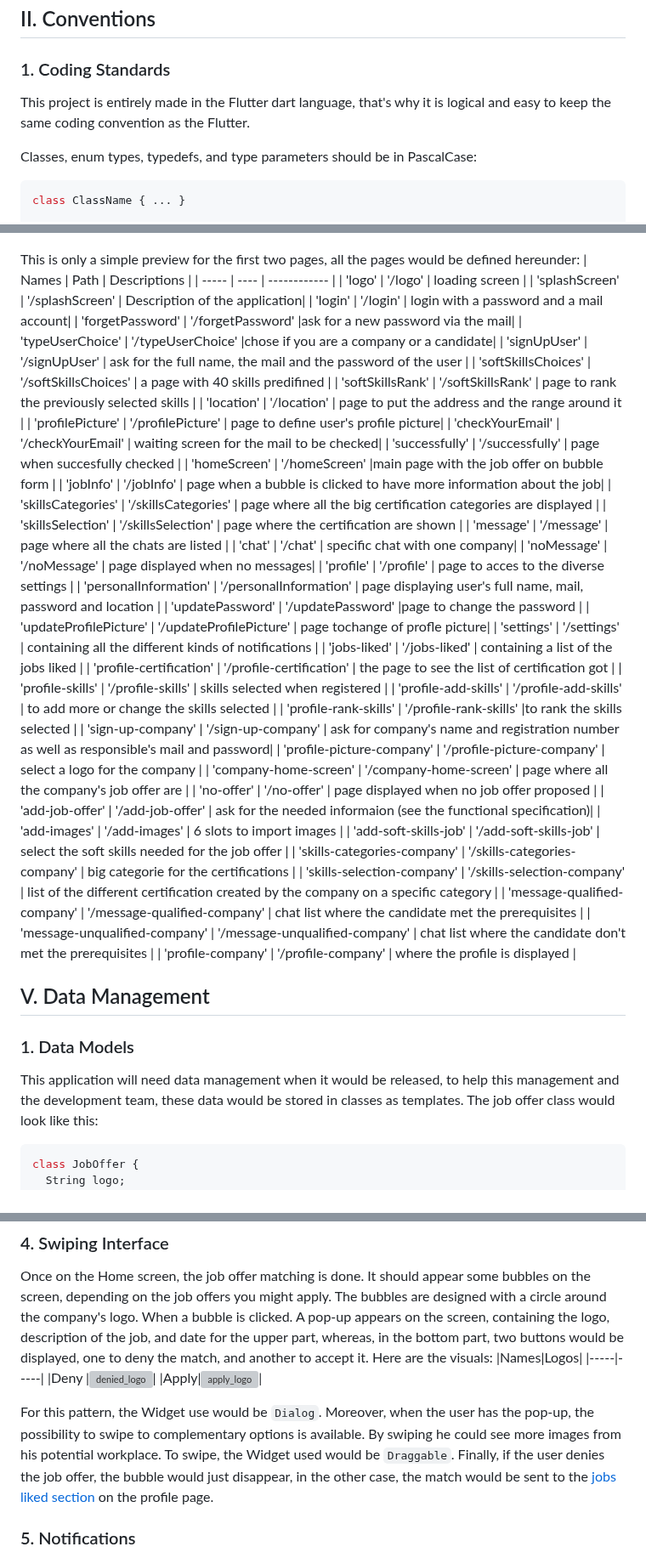
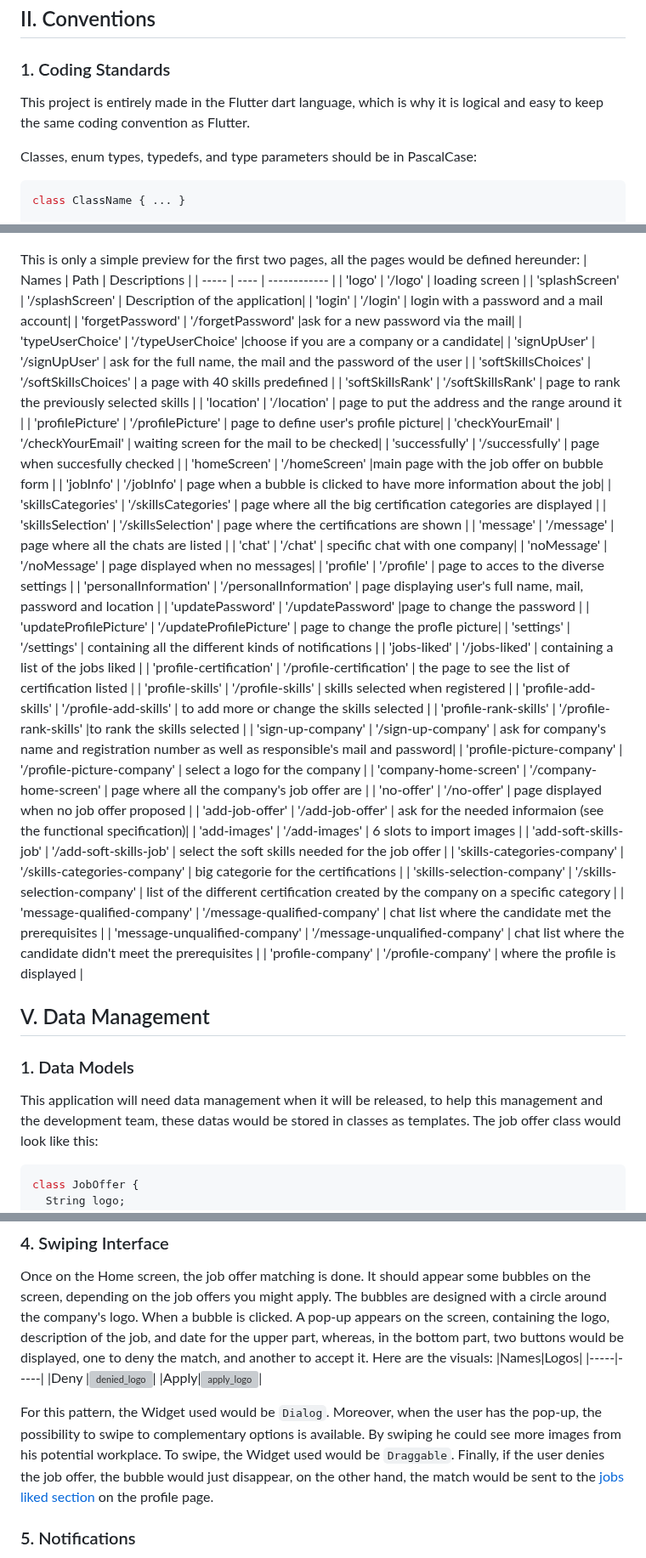
Before and after one commit to algosup/2023-2024-project-5-flutter-team-8, a Markdown page: documents/technical_specification/technical_specification.md, 3 parts joined by grey strips. Shown at 85% size. Rendered like a GitHub page; grey boxes are pictures that could not be loaded.

````diff
--- a/documents/technical_specification/technical_specification.md
+++ b/documents/technical_specification/technical_specification.md
@@ -86,7 +86,7 @@ This implementation should be only targeting the front-end at first and should o
 ### 1. Coding Standards
 
 <!-- Describe the coding standards and style guidelines to be followed (e.g., Dart/Flutter coding conventions). -->
-This project is entirely made in the Flutter dart language, that's why it is logical and easy to keep the same coding convention as the Flutter.
+This project is entirely made in the Flutter dart language, which is why it is logical and easy to keep the same coding convention as Flutter.
 
 Classes, enum types, typedefs, and type parameters should be in PascalCase:
 ```Dart
@@ -368,9 +368,9 @@ This is only a simple preview for the first two pages, all the pages would be de
 | 'splashScreen' | '/splashScreen' | Description of the application|
 | 'login' | '/login' | login with a password and a mail account|
 | 'forgetPassword' | '/forgetPassword' |ask for a new password via the mail|
-| 'typeUserChoice' | '/typeUserChoice' |chose if you are a company or a candidate|
+| 'typeUserChoice' | '/typeUserChoice' |choose if you are a company or a candidate|
 | 'signUpUser' | '/signUpUser' | ask for the full name, the mail and the password of the user |
-| 'softSkillsChoices' | '/softSkillsChoices' | a page with 40 skills predifined |
+| 'softSkillsChoices' | '/softSkillsChoices' | a page with 40 skills predefined |
 | 'softSkillsRank' | '/softSkillsRank' | page to rank the previously selected skills |
 | 'location' | '/location' | page to put the address and the range around it |
 | 'profilePicture' | '/profilePicture' | page to define user's profile picture|
@@ -379,17 +379,17 @@ This is only a simple preview for the first two pages, all the pages would be de
 | 'homeScreen' | '/homeScreen' |main page with the job offer on bubble form |
 | 'jobInfo' | '/jobInfo' | page when a bubble is clicked to have more information about the job|
 | 'skillsCategories' | '/skillsCategories' | page where all the big certification categories are displayed |
-| 'skillsSelection' | '/skillsSelection' | page where the certification are shown |
+| 'skillsSelection' | '/skillsSelection' | page where the certifications are shown |
 | 'message' | '/message' | page where all the chats are listed |
 | 'chat' | '/chat' | specific chat with one company|
 | 'noMessage' | '/noMessage' | page displayed when no messages|
 | 'profile' | '/profile' | page to acces to the diverse settings |
 | 'personalInformation' | '/personalInformation' | page displaying user's full name, mail, password and location |
 | 'updatePassword' | '/updatePassword' |page to change the password |
-| 'updateProfilePicture' | '/updateProfilePicture' | page tochange of profle picture|
+| 'updateProfilePicture' | '/updateProfilePicture' | page to change the profle picture|
 | 'settings' | '/settings' | containing all the different kinds of notifications |
 | 'jobs-liked' | '/jobs-liked' | containing a list of the jobs liked |
-| 'profile-certification' | '/profile-certification' | the page to see the list of certification got |
+| 'profile-certification' | '/profile-certification' | the page to see the list of certification listed |
 | 'profile-skills' | '/profile-skills' | skills selected when registered |
 | 'profile-add-skills' | '/profile-add-skills' | to add more or change the skills selected |
 | 'profile-rank-skills' | '/profile-rank-skills' |to rank the skills selected |
@@ -403,7 +403,7 @@ This is only a simple preview for the first two pages, all the pages would be de
 | 'skills-categories-company' | '/skills-categories-company' | big categorie for the certifications |
 | 'skills-selection-company' | '/skills-selection-company' | list of the different certification created by the company on a specific category |
 | 'message-qualified-company' | '/message-qualified-company' | chat list where the candidate met the prerequisites |
-| 'message-unqualified-company' | '/message-unqualified-company' | chat list where the candidate don't met the prerequisites |
+| 'message-unqualified-company' | '/message-unqualified-company' | chat list where the candidate didn't meet the prerequisites |
 | 'profile-company' | '/profile-company' | where the profile is displayed |
 
 ## V. Data Management
@@ -411,7 +411,7 @@ This is only a simple preview for the first two pages, all the pages would be de
 ### 1. Data Models
 
 <!-- Define the data models used in the application (e.g., JobOffer, User, SoftSkill). -->
-This application will need data management when it would be released, to help this management and the development team, these data would be stored in classes as templates.
+This application will need data management when it will be released, to help this management and the development team, these datas would be stored in classes as templates.
 The job offer class would look like this:
 ```Dart
 class JobOffer {
@@ -781,10 +781,10 @@ Here are the visuals:
 |Deny |![denied_logo](../functional_specification/img/app_img/denied_logo.png)|
 |Apply|![apply_logo](../functional_specification/img/app_img/apply_logo.png)|
 
-For this pattern, the Widget use would be ``Dialog``.
-Moreover, when the user has the pop-up, the possibility to swipe to complementary options is available. By swiping he could see more images from his potential workplace.
+For this pattern, the Widget used would be ``Dialog``.
+Moreover, when the user has the pop-up, the possibility to swipe to complementary options is available. By swiping he   could see more images from his potential workplace.
 To swipe, the Widget used would be ``Draggable``.
-Finally, if the user denies the job offer, the bubble would just disappear, in the other case, the match would be sent to the [jobs liked section](#25-jobs-liked) on the profile page.
+Finally, if the user denies the job offer, the bubble would just disappear, on the other hand, the match would be sent to the [jobs liked section](#25-jobs-liked) on the profile page.
 
 ### 5. Notifications
 
````
Also changed, not shown: other parts of documents/technical_specification/technical_specification.md (+14 -14 lines).
